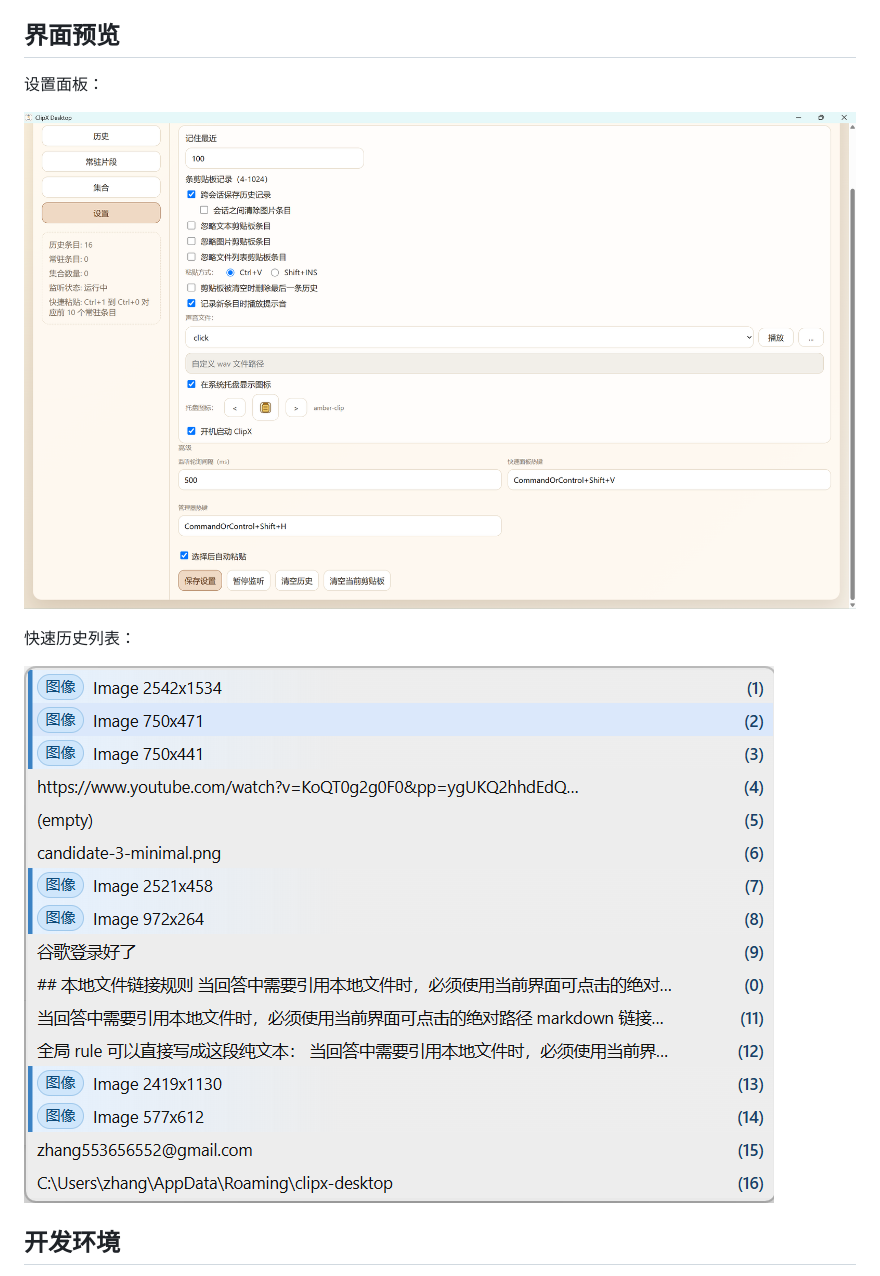
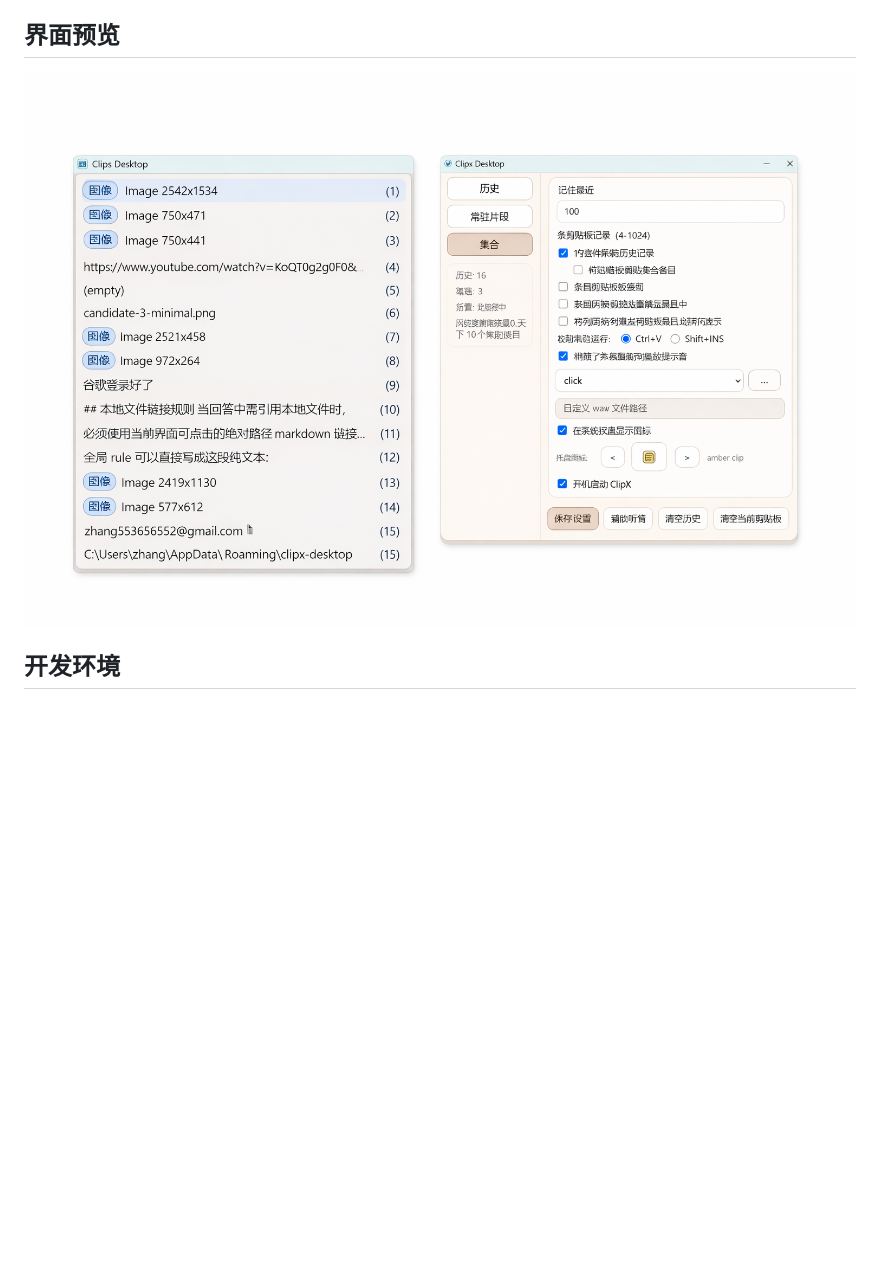
Before and after one commit to kaka-personal/clipx-desktop, a Markdown page: README.md, the part around the change. Drawn GitHub-style; pictures changed too: docs/app-preview.png (added); blank space fills up the shorter version.

Commit message:
Refresh README preview image

```diff
--- a/README.md
+++ b/README.md
@@ -22,13 +22,7 @@ ClipX Desktop 是一个面向 Windows 的剪贴板管理工具，灵感来自经
 
 ## 界面预览
 
-设置面板：
-
-![设置面板](docs/settings-panel.png)
-
-快速历史列表：
-
-![快速历史列表](docs/popup-list.png)
+![ClipX Desktop 界面预览](docs/app-preview.png)
 
 ## 开发环境
 
```
